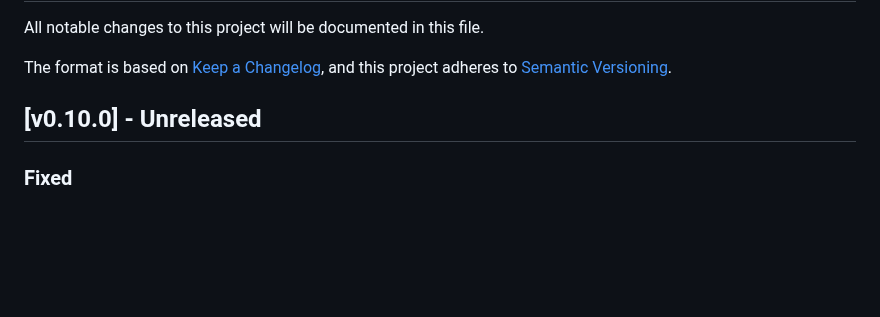
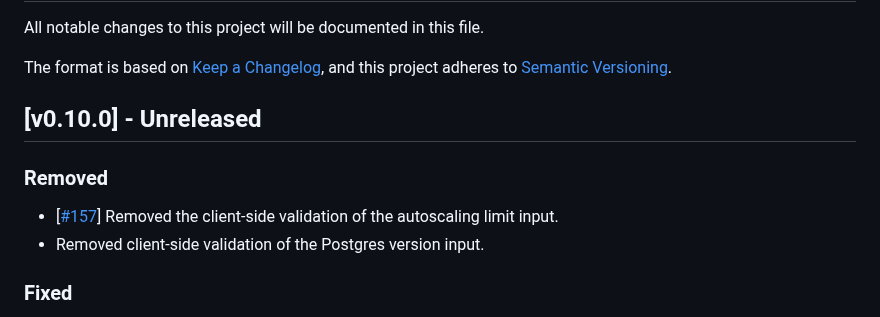
Before and after one commit to kislerdm/terraform-provider-neon, a Markdown page: CHANGELOG.md, the part around one of its changes. GitHub-like rendering; blank space fills up the shorter version.

Commit message:
up changelog
Signed-off-by: Dmitry Kisler <admin@dkisler.com>

```diff
--- a/CHANGELOG.md
+++ b/CHANGELOG.md
@@ -7,5 +7,10 @@ and this project adheres to [Semantic Versioning](https://semver.org/spec/v2.0.0
 
 ## [v0.10.0] - Unreleased
 
+### Removed
+
+- [[#157](https://github.com/kislerdm/terraform-provider-neon/issues/157)] Removed the client-side validation of the autoscaling limit input.
+- Removed client-side validation of the Postgres version input.
+
 ### Fixed
 
```
Also changed, not shown: other parts of CHANGELOG.md (+1 -0 lines).
